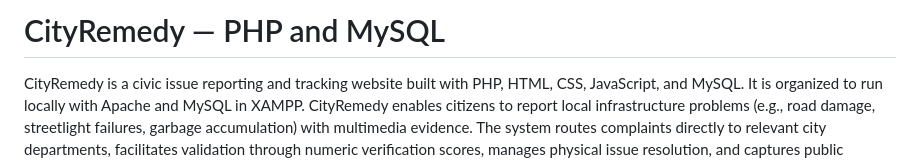
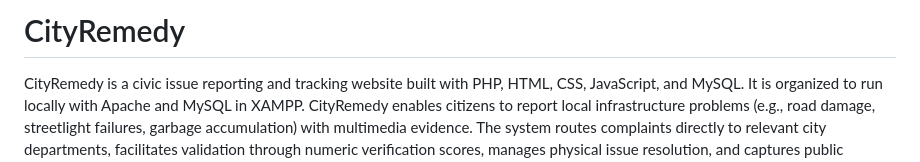
Before and after one commit to FariaJerin/CityRemedy, a Markdown page: README.md, the part around the change. Drawn GitHub-style.

```diff
--- a/README.md
+++ b/README.md
@@ -1,4 +1,4 @@
-# CityRemedy — PHP and MySQL
+# CityRemedy
 
 CityRemedy is a civic issue reporting and tracking website built with PHP, HTML, CSS, JavaScript, and MySQL. It is organized to run locally with Apache and MySQL in XAMPP.
 CityRemedy enables citizens to report local infrastructure problems (e.g., road damage, streetlight failures, garbage accumulation) with multimedia evidence. The system routes complaints directly to relevant city departments, facilitates validation through numeric verification scores, manages physical issue resolution, and captures public feedback to improve municipal accountability.
```
